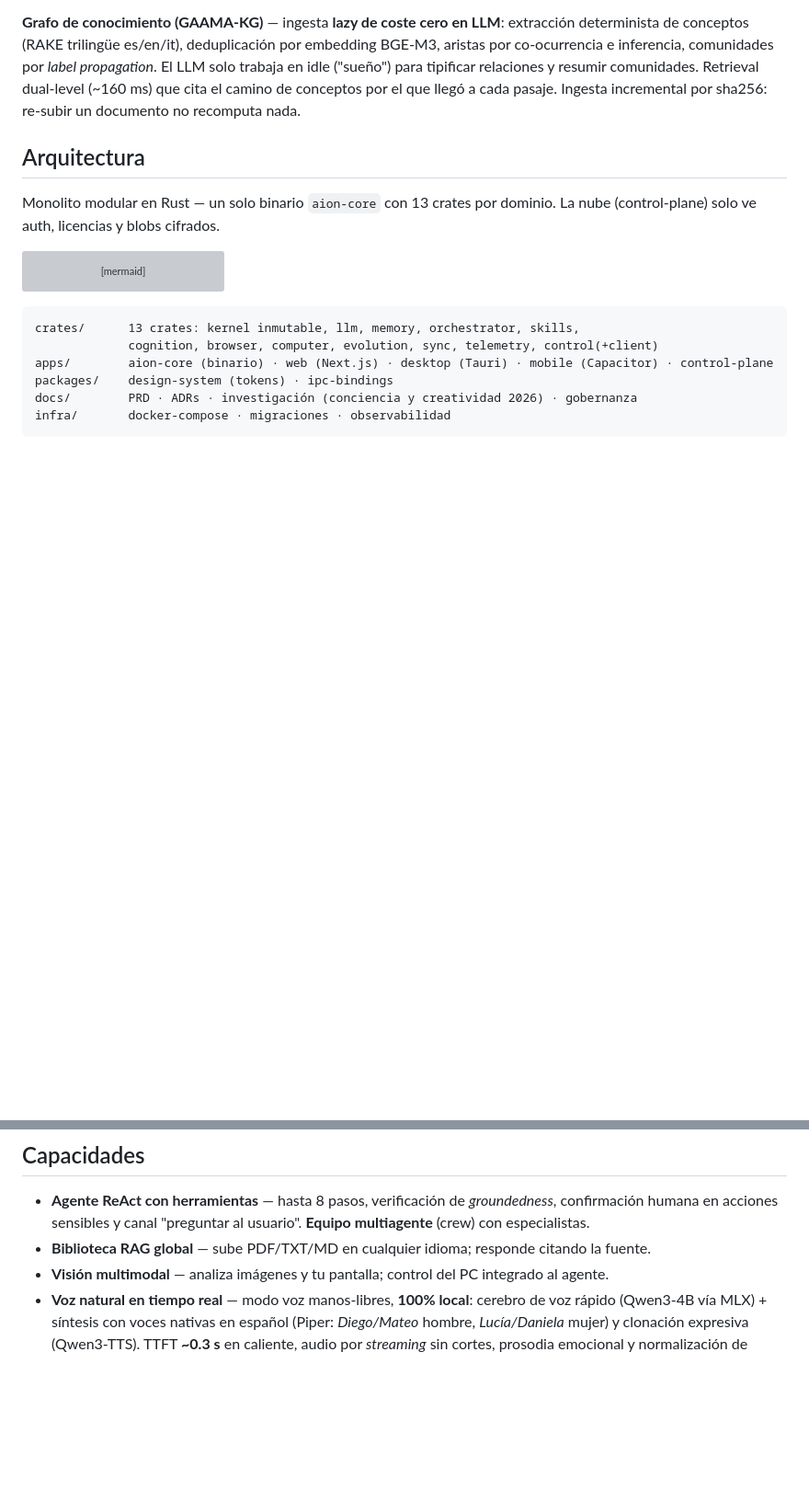
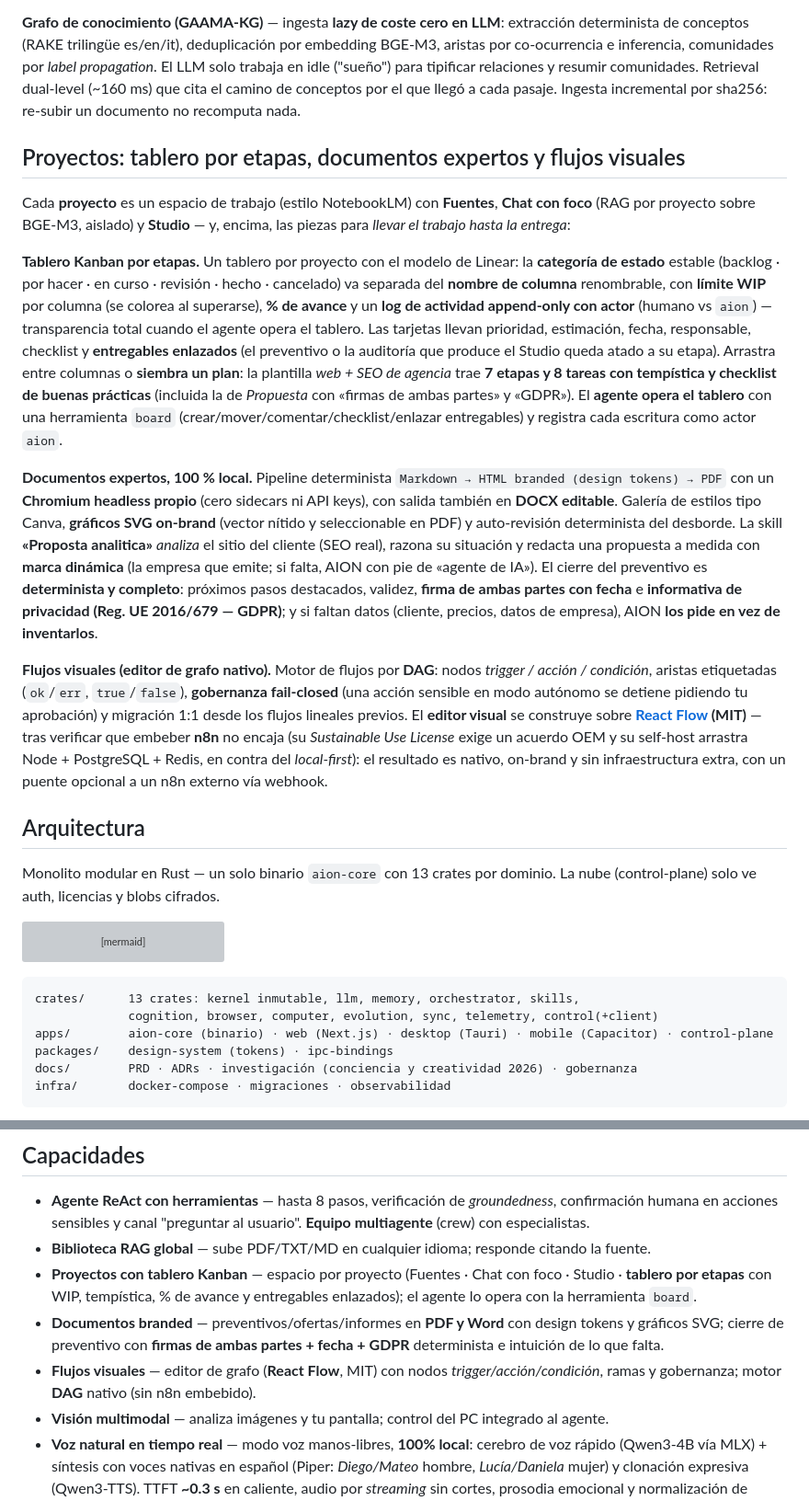
Before and after one commit to aamunozm/aion-superagente, a Markdown page: README.md, 2 parts joined by grey strips. Shown at 92% size. GitHub-like rendering; blank space fills up the shorter version; grey boxes are pictures that could not be loaded.

Commit message:
docs(readme): sección detallada de Proyectos (Kanban + documentos + flujos) + distribución universal/DMG
- Nueva sección «Proyectos: tablero por etapas, documentos expertos y
  flujos visuales»: Kanban estilo Linear (categoría/columna, WIP, log con
  actor, entregables, playbook web+SEO con tempística), documentos branded
  (PDF/DOCX, SVG, cierre con firmas+GDPR e intuición de lo que falta) y
  editor de flujos por grafo (React Flow, sin n8n embebido).
- Capacidades: 3 pointers nuevos (Proyectos/Documentos/Flujos).
- Estado del proyecto: fila «Proyectos» + Distribución ahora universal
  (Apple Silicon + Intel) con instalador DMG.
- Nota de App de escritorio: build-universal.sh + DMG + cómo abrir en otro
  Mac sin notarización (clic derecho → Abrir / quitar cuarentena).

Co-Authored-By: Claude Opus 4.8 <noreply@anthropic.com>

```diff
--- a/README.md
+++ b/README.md
@@ -79,6 +79,16 @@ flowchart LR
 
 **Grafo de conocimiento (GAAMA-KG)** — ingesta **lazy de coste cero en LLM**: extracción determinista de conceptos (RAKE trilingüe es/en/it), deduplicación por embedding BGE-M3, aristas por co-ocurrencia e inferencia, comunidades por *label propagation*. El LLM solo trabaja en idle ("sueño") para tipificar relaciones y resumir comunidades. Retrieval dual-level (~160 ms) que cita el camino de conceptos por el que llegó a cada pasaje. Ingesta incremental por sha256: re-subir un documento no recomputa nada.
 
+## Proyectos: tablero por etapas, documentos expertos y flujos visuales
+
+Cada **proyecto** es un espacio de trabajo (estilo NotebookLM) con **Fuentes**, **Chat con foco** (RAG por proyecto sobre BGE-M3, aislado) y **Studio** — y, encima, las piezas para *llevar el trabajo hasta la entrega*:
+
+**Tablero Kanban por etapas.** Un tablero por proyecto con el modelo de Linear: la **categoría de estado** estable (backlog · por hacer · en curso · revisión · hecho · cancelado) va separada del **nombre de columna** renombrable, con **límite WIP** por columna (se colorea al superarse), **% de avance** y un **log de actividad append-only con actor** (humano vs `aion`) — transparencia total cuando el agente opera el tablero. Las tarjetas llevan prioridad, estimación, fecha, responsable, checklist y **entregables enlazados** (el preventivo o la auditoría que produce el Studio queda atado a su etapa). Arrastra entre columnas o **siembra un plan**: la plantilla *web + SEO de agencia* trae **7 etapas y 8 tareas con tempística y checklist de buenas prácticas** (incluida la de *Propuesta* con «firmas de ambas partes» y «GDPR»). El **agente opera el tablero** con una herramienta `board` (crear/mover/comentar/checklist/enlazar entregables) y registra cada escritura como actor `aion`.
+
+**Documentos expertos, 100 % local.** Pipeline determinista `Markdown → HTML branded (design tokens) → PDF` con un **Chromium headless propio** (cero sidecars ni API keys), con salida también en **DOCX editable**. Galería de estilos tipo Canva, **gráficos SVG on-brand** (vector nítido y seleccionable en PDF) y auto-revisión determinista del desborde. La skill **«Proposta analitica»** *analiza* el sitio del cliente (SEO real), razona su situación y redacta una propuesta a medida con **marca dinámica** (la empresa que emite; si falta, AION con pie de «agente de IA»). El cierre del preventivo es **determinista y completo**: próximos pasos destacados, validez, **firma de ambas partes con fecha** e **informativa de privacidad (Reg. UE 2016/679 — GDPR)**; y si faltan datos (cliente, precios, datos de empresa), AION **los pide en vez de inventarlos**.
+
+**Flujos visuales (editor de grafo nativo).** Motor de flujos por **DAG**: nodos *trigger / acción / condición*, aristas etiquetadas (`ok`/`err`, `true`/`false`), **gobernanza fail-closed** (una acción sensible en modo autónomo se detiene pidiendo tu aprobación) y migración 1:1 desde los flujos lineales previos. El **editor visual** se construye sobre **[React Flow](https://reactflow.dev/) (MIT)** — tras verificar que embeber **n8n** no encaja (su *Sustainable Use License* exige un acuerdo OEM y su self-host arrastra Node + PostgreSQL + Redis, en contra del *local-first*): el resultado es nativo, on-brand y sin infraestructura extra, con un puente opcional a un n8n externo vía webhook.
+
 ## Arquitectura
 
 Monolito modular en Rust — un solo binario `aion-core` con 13 crates por dominio. La nube (control-plane) solo ve auth, licencias y blobs cifrados.
@@ -116,6 +126,9 @@ infra/       docker-compose · migraciones · observabilidad
 
 - **Agente ReAct con herramientas** — hasta 8 pasos, verificación de *groundedness*, confirmación humana en acciones sensibles y canal "preguntar al usuario". **Equipo multiagente** (crew) con especialistas.
 - **Biblioteca RAG global** — sube PDF/TXT/MD en cualquier idioma; responde citando la fuente.
+- **Proyectos con tablero Kanban** — espacio por proyecto (Fuentes · Chat con foco · Studio · **tablero por etapas** con WIP, tempística, % de avance y entregables enlazados); el agente lo opera con la herramienta `board`.
+- **Documentos branded** — preventivos/ofertas/informes en **PDF y Word** con design tokens y gráficos SVG; cierre de preventivo con **firmas de ambas partes + fecha + GDPR** determinista e intuición de lo que falta.
+- **Flujos visuales** — editor de grafo (**React Flow**, MIT) con nodos *trigger/acción/condición*, ramas y gobernanza; motor **DAG** nativo (sin n8n embebido).
 - **Visión multimodal** — analiza imágenes y tu pantalla; control del PC integrado al agente.
 - **Voz natural en tiempo real** — modo voz manos-libres, **100% local**: cerebro de voz rápido (Qwen3-4B vía MLX) + síntesis con voces nativas en español (Piper: *Diego/Mateo* hombre, *Lucía/Daniela* mujer) y clonación expresiva (Qwen3-TTS). TTFT **~0.3 s** en caliente, audio por *streaming* sin cortes, prosodia emocional y normalización de números/símbolos.
 - **Browser agéntico** — navega la web, con salida opcional por Tor/VPN (`AION_PROXY`).
```
Also changed, not shown: other parts of README.md (+3 -2 lines).
